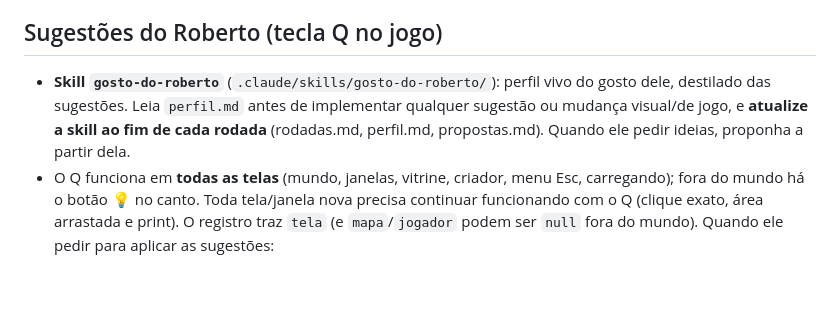
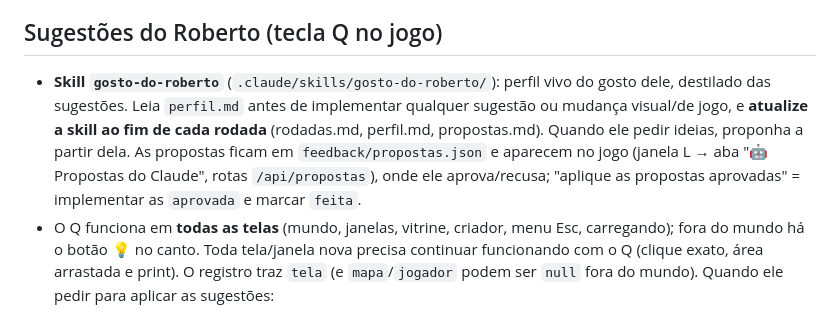
Before and after one commit to filosofiaempreendedora00/endless-game, a Markdown page: CLAUDE.md, the part around the change. GitHub-like rendering; blank space fills up the shorter version.

```diff
--- a/CLAUDE.md
+++ b/CLAUDE.md
@@ -11,7 +11,7 @@ Projeto pessoal de longo prazo do Roberto: um RPG de mundo aberto 3D no navegado
 - Em testes, não carregue o personagem dele: uma sessão aberta salva por cima (o mais recente vence).
 
 ## Sugestões do Roberto (tecla Q no jogo)
-- **Skill `gosto-do-roberto`** (`.claude/skills/gosto-do-roberto/`): perfil vivo do gosto dele, destilado das sugestões. Leia `perfil.md` antes de implementar qualquer sugestão ou mudança visual/de jogo, e **atualize a skill ao fim de cada rodada** (rodadas.md, perfil.md, propostas.md). Quando ele pedir ideias, proponha a partir dela.
+- **Skill `gosto-do-roberto`** (`.claude/skills/gosto-do-roberto/`): perfil vivo do gosto dele, destilado das sugestões. Leia `perfil.md` antes de implementar qualquer sugestão ou mudança visual/de jogo, e **atualize a skill ao fim de cada rodada** (rodadas.md, perfil.md, propostas.md). Quando ele pedir ideias, proponha a partir dela. As propostas ficam em `feedback/propostas.json` e aparecem no jogo (janela L → aba "🤖 Propostas do Claude", rotas `/api/propostas`), onde ele aprova/recusa; "aplique as propostas aprovadas" = implementar as `aprovada` e marcar `feita`.
 - O Q funciona em **todas as telas** (mundo, janelas, vitrine, criador, menu Esc, carregando); fora do mundo há o botão 💡 no canto. Toda tela/janela nova precisa continuar funcionando com o Q (clique exato, área arrastada e print). O registro traz `tela` (e `mapa`/`jogador` podem ser `null` fora do mundo).
 Quando ele pedir para aplicar as sugestões:
 1. Leia `feedback/sugestoes.json` (itens com `status: "pendente"`) e veja o print em `feedback/<imagem>`.
```
Also changed, not shown: feedback/SUGESTOES.md (+12 -2 lines), feedback/img/S-069.png (added), feedback/img/S-070.png (added), 8 other files.
